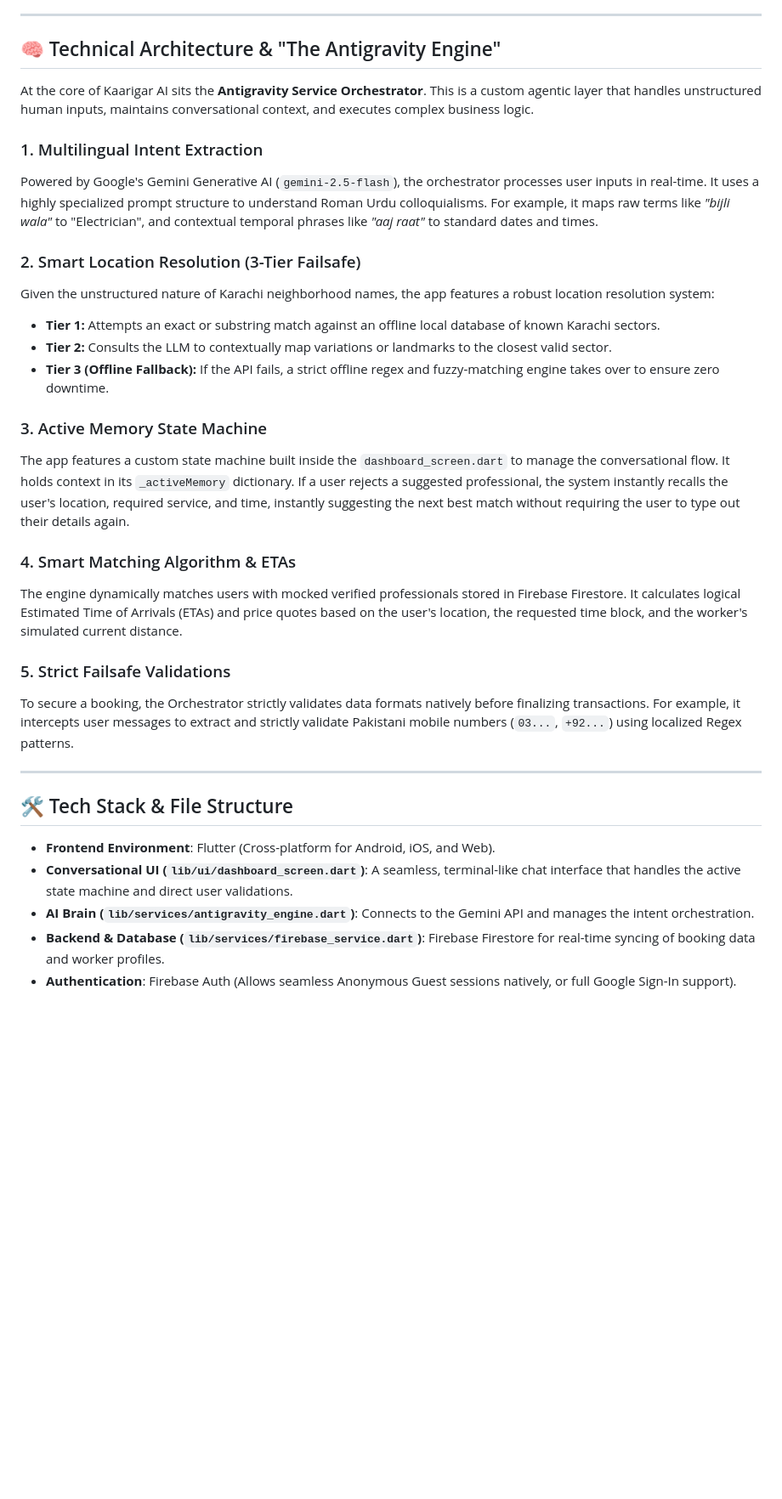
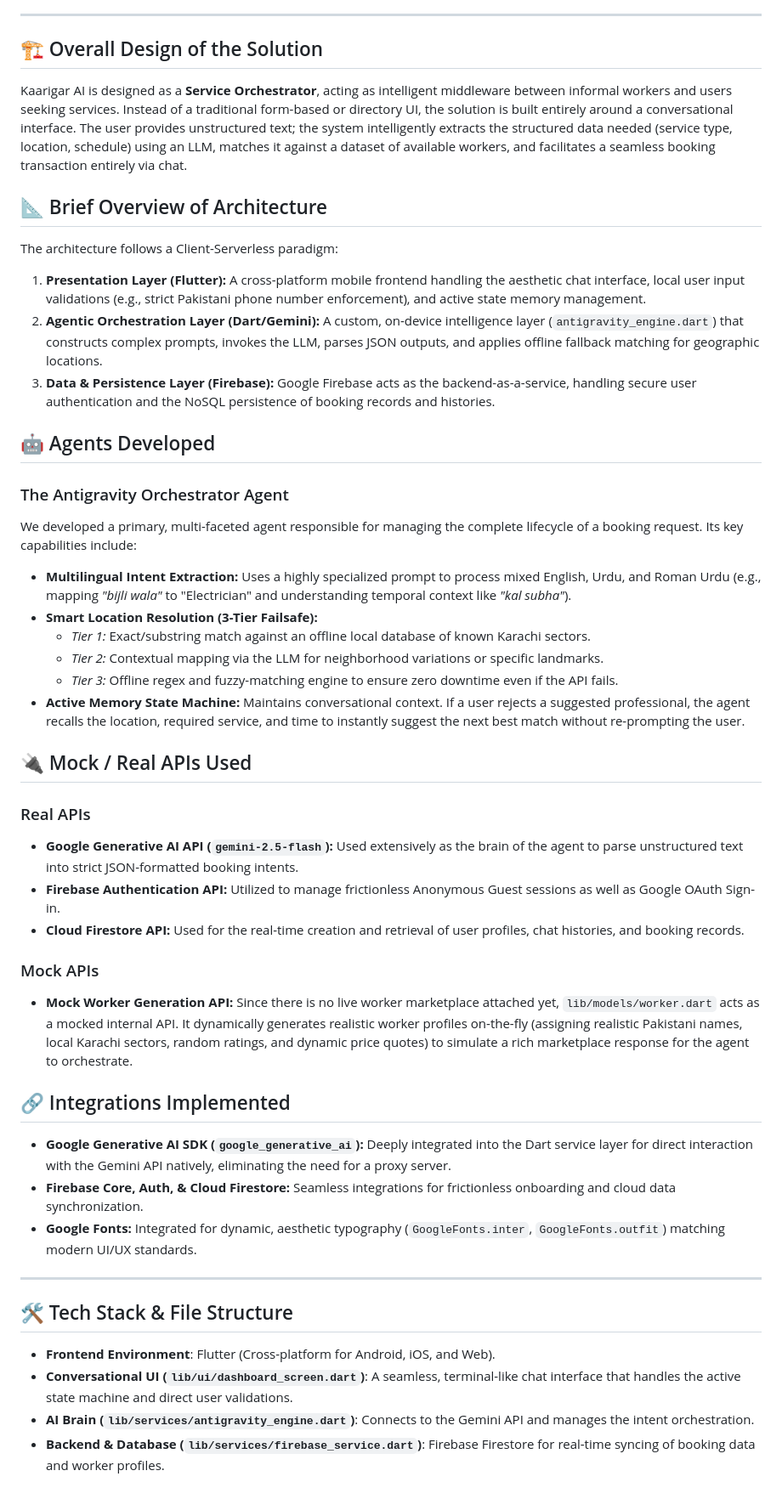
Before and after one commit to ShinyaK0gami/kaarigar-ai, a Markdown page: README.md, the part around the change. Shown at 85% size. GitHub-like rendering; blank space fills up the shorter version.

```diff
--- a/README.md
+++ b/README.md
@@ -4,27 +4,43 @@
 
 ---
 
-## 🧠 Technical Architecture & "The Antigravity Engine"
+## 🏗️ Overall Design of the Solution
 
-At the core of Kaarigar AI sits the **Antigravity Service Orchestrator**. This is a custom agentic layer that handles unstructured human inputs, maintains conversational context, and executes complex business logic.
+Kaarigar AI is designed as a **Service Orchestrator**, acting as intelligent middleware between informal workers and users seeking services. Instead of a traditional form-based or directory UI, the solution is built entirely around a conversational interface. The user provides unstructured text; the system intelligently extracts the structured data needed (service type, location, schedule) using an LLM, matches it against a dataset of available workers, and facilitates a seamless booking transaction entirely via chat.
 
-### 1. Multilingual Intent Extraction
-Powered by Google's Gemini Generative AI (`gemini-2.5-flash`), the orchestrator processes user inputs in real-time. It uses a highly specialized prompt structure to understand Roman Urdu colloquialisms. For example, it maps raw terms like *"bijli wala"* to "Electrician", and contextual temporal phrases like *"aaj raat"* to standard dates and times.
+## 📐 Brief Overview of Architecture
 
-### 2. Smart Location Resolution (3-Tier Failsafe)
-Given the unstructured nature of Karachi neighborhood names, the app features a robust location resolution system:
-* **Tier 1:** Attempts an exact or substring match against an offline local database of known Karachi sectors.
-* **Tier 2:** Consults the LLM to contextually map variations or landmarks to the closest valid sector.
-* **Tier 3 (Offline Fallback):** If the API fails, a strict offline regex and fuzzy-matching engine takes over to ensure zero downtime.
+The architecture follows a Client-Serverless paradigm:
+1. **Presentation Layer (Flutter):** A cross-platform mobile frontend handling the aesthetic chat interface, local user input validations (e.g., strict Pakistani phone number enforcement), and active state memory management.
+2. **Agentic Orchestration Layer (Dart/Gemini):** A custom, on-device intelligence layer (`antigravity_engine.dart`) that constructs complex prompts, invokes the LLM, parses JSON outputs, and applies offline fallback matching for geographic locations.
+3. **Data & Persistence Layer (Firebase):** Google Firebase acts as the backend-as-a-service, handling secure user authentication and the NoSQL persistence of booking records and histories.
 
-### 3. Active Memory State Machine
-The app features a custom state machine built inside the `dashboard_screen.dart` to manage the conversational flow. It holds context in its `_activeMemory` dictionary. If a user rejects a suggested professional, the system instantly recalls the user's location, required service, and time, instantly suggesting the next best match without requiring the user to type out their details again.
+## 🤖 Agents Developed
 
-### 4. Smart Matching Algorithm & ETAs
-The engine dynamically matches users with mocked verified professionals stored in Firebase Firestore. It calculates logical Estimated Time of Arrivals (ETAs) and price quotes based on the user's location, the requested time block, and the worker's simulated current distance.
+### The Antigravity Orchestrator Agent
+We developed a primary, multi-faceted agent responsible for managing the complete lifecycle of a booking request. Its key capabilities include:
+- **Multilingual Intent Extraction:** Uses a highly specialized prompt to process mixed English, Urdu, and Roman Urdu (e.g., mapping *"bijli wala"* to "Electrician" and understanding temporal context like *"kal subha"*).
+- **Smart Location Resolution (3-Tier Failsafe):**
+  - *Tier 1:* Exact/substring match against an offline local database of known Karachi sectors.
+  - *Tier 2:* Contextual mapping via the LLM for neighborhood variations or specific landmarks.
+  - *Tier 3:* Offline regex and fuzzy-matching engine to ensure zero downtime even if the API fails.
+- **Active Memory State Machine:** Maintains conversational context. If a user rejects a suggested professional, the agent recalls the location, required service, and time to instantly suggest the next best match without re-prompting the user.
 
-### 5. Strict Failsafe Validations
-To secure a booking, the Orchestrator strictly validates data formats natively before finalizing transactions. For example, it intercepts user messages to extract and strictly validate Pakistani mobile numbers (`03...`, `+92...`) using localized Regex patterns.
+## 🔌 Mock / Real APIs Used
+
+### Real APIs
+- **Google Generative AI API (`gemini-2.5-flash`):** Used extensively as the brain of the agent to parse unstructured text into strict JSON-formatted booking intents.
+- **Firebase Authentication API:** Utilized to manage frictionless Anonymous Guest sessions as well as Google OAuth Sign-in.
+- **Cloud Firestore API:** Used for the real-time creation and retrieval of user profiles, chat histories, and booking records.
+
+### Mock APIs
+- **Mock Worker Generation API:** Since there is no live worker marketplace attached yet, `lib/models/worker.dart` acts as a mocked internal API. It dynamically generates realistic worker profiles on-the-fly (assigning realistic Pakistani names, local Karachi sectors, random ratings, and dynamic price quotes) to simulate a rich marketplace response for the agent to orchestrate.
+
+## 🔗 Integrations Implemented
+
+- **Google Generative AI SDK (`google_generative_ai`):** Deeply integrated into the Dart service layer for direct interaction with the Gemini API natively, eliminating the need for a proxy server.
+- **Firebase Core, Auth, & Cloud Firestore:** Seamless integrations for frictionless onboarding and cloud data synchronization.
+- **Google Fonts:** Integrated for dynamic, aesthetic typography (`GoogleFonts.inter`, `GoogleFonts.outfit`) matching modern UI/UX standards.
 
 ---
 
@@ -34,4 +50,3 @@ To secure a booking, the Orchestrator strictly validates data formats natively b
 - **Conversational UI (`lib/ui/dashboard_screen.dart`)**: A seamless, terminal-like chat interface that handles the active state machine and direct user validations.
 - **AI Brain (`lib/services/antigravity_engine.dart`)**: Connects to the Gemini API and manages the intent orchestration.
 - **Backend & Database (`lib/services/firebase_service.dart`)**: Firebase Firestore for real-time syncing of booking data and worker profiles.
-- **Authentication**: Firebase Auth (Allows seamless Anonymous Guest sessions natively, or full Google Sign-In support).
```
